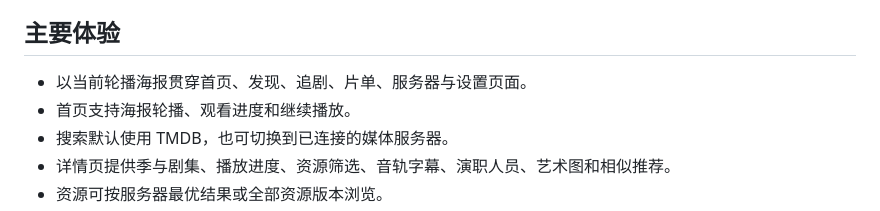
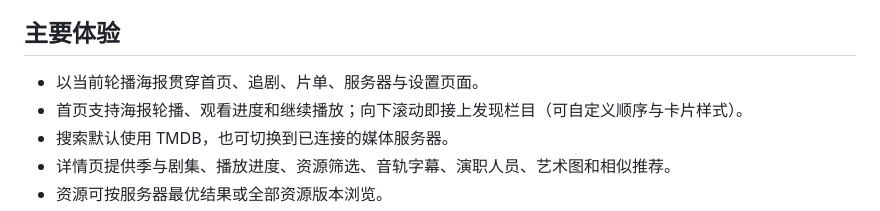
Before and after one commit to TaoHua-cc/Mova, a Markdown page: README.md, the part around the change. Rendered like a GitHub page.

```diff
--- a/README.md
+++ b/README.md
@@ -10,8 +10,8 @@ Mova 是一款沉浸式私人影音客户端，同时支持 **Windows** 与 **An
 
 ## 主要体验
 
-- 以当前轮播海报贯穿首页、发现、追剧、片单、服务器与设置页面。
-- 首页支持海报轮播、观看进度和继续播放。
+- 以当前轮播海报贯穿首页、追剧、片单、服务器与设置页面。
+- 首页支持海报轮播、观看进度和继续播放；向下滚动即接上发现栏目（可自定义顺序与卡片样式）。
 - 搜索默认使用 TMDB，也可切换到已连接的媒体服务器。
 - 详情页提供季与剧集、播放进度、资源筛选、音轨字幕、演职人员、艺术图和相似推荐。
 - 资源可按服务器最优结果或全部资源版本浏览。
```
Also changed, not shown: DESIGN.md (+3 -3 lines).
